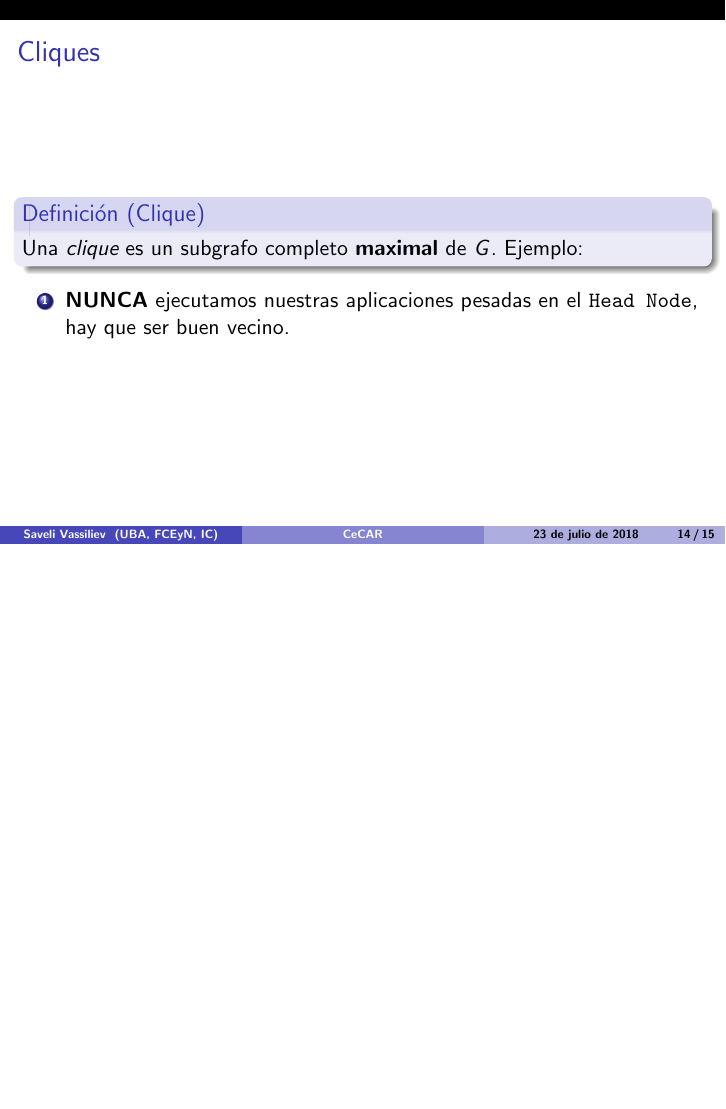
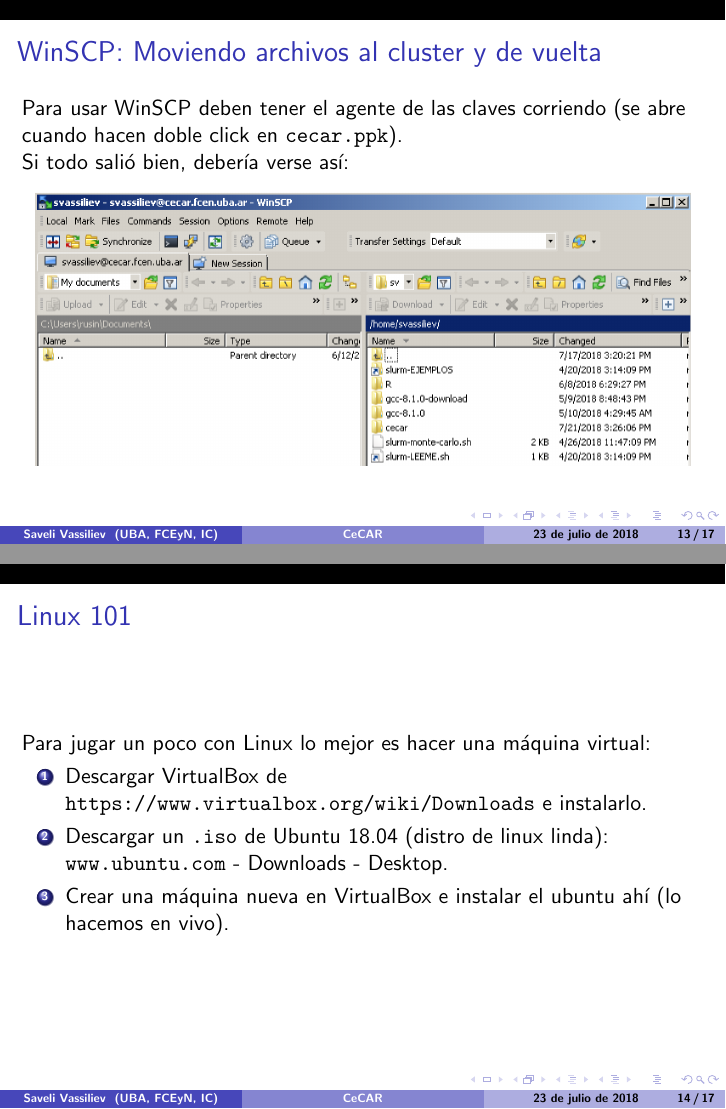
Before and after one commit to saveliyvasilev/cecar, LaTeX slides (slides/slides.tex): page 14 of 15 before the commit and pages 23 and 24 of 37 after it, the two joined at a grey line, the shorter picture padded with empty space. Compiled offline with pdfLaTeX.

Commit message:
images & stuff of slides 1st day

```diff
--- a/slides/slides.tex
+++ b/slides/slides.tex
@@ -1,4 +1,4 @@
-\documentclass[handout]{beamer}
+\documentclass[]{beamer}
 % Class options include: notes, notesonly, handout, trans,
 %                        hidesubsections, shadesubsections,
 %                        inrow, blue, red, grey, brown
@@ -183,6 +180,7 @@ Si todo salió bien, si clickean en \Verb=Open= deberían ver algo así:
 
 
 \begin{frame}
+\frametitle{WinSCP: Moviendo archivos al cluster y de vuelta}
 \begin{enumerate}
   \item Descargar e instalar \Verb=WinSCP= de \url{https://winscp.net/}
   \item Crear una nueva conexión como sigue
@@ -194,12 +192,26 @@ Si todo salió bien, si clickean en \Verb=Open= deberían ver algo así:
 \end{frame}
 
 
+\begin{frame}
+\frametitle{WinSCP: Moviendo archivos al cluster y de vuelta}
+Para usar WinSCP deben tener el agente de las claves corriendo (se abre cuando hacen doble click en \Verb=cecar.ppk=).
+
+Si todo salió bien, debería verse así:
+
+\begin{center}
+\includegraphics[width=30em]{winscp.png}
+\end{center}
+\end{frame}
+
 
 \begin{frame}
-\frametitle{Cliques}
- \begin{definition}[Clique]
- Una \emph{clique} es un subgrafo completo \textbf{maximal} de $G$. Ejemplo:
- \end{definition}
- \begin{enumerate}
- \item \textbf{NUNCA} ejecutamos nuestras aplicaciones pesadas en el \Verb=Head Node=, hay que ser buen vecino.
-\end{enumerate}
+\frametitle{Linux 101}
+Para jugar un poco con Linux lo mejor es hacer una máquina virtual:
+
+\begin{enumerate}
+  \item Descargar VirtualBox de \url{https://www.virtualbox.org/wiki/Downloads} e instalarlo.
+  \item Descargar un \Verb=.iso= de Ubuntu 18.04 (distro de linux linda): \url{www.ubuntu.com} - Downloads - Desktop.
+  \item Crear una máquina nueva en VirtualBox e instalar el ubuntu ahí (lo hacemos en vivo).
+  \end{enumerate}
+
+\end{frame}
```
Also changed, not shown: slides/ifonly.jpg (added), slides/winscp.png (added), slides/slides.tex (33 more changed lines).
